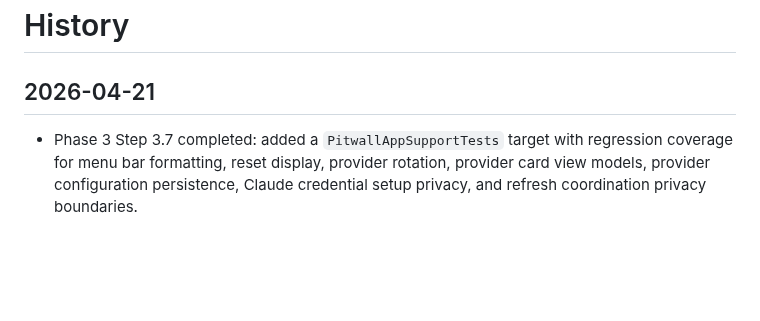
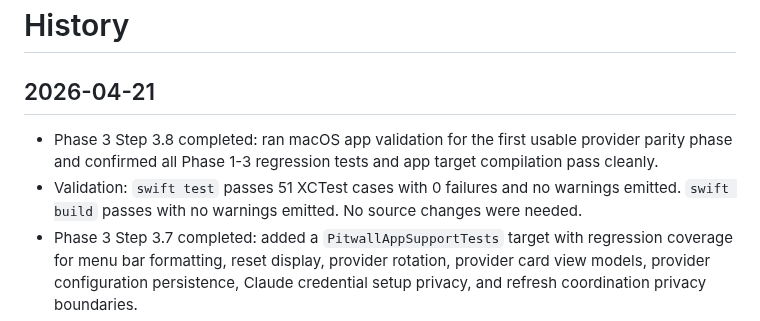
Before and after one commit to GeorgeQLe/pitwall, a Markdown page: tasks/history.md, the part around the change. Rendered like a GitHub page; blank space fills up the shorter version.

```diff
--- a/tasks/history.md
+++ b/tasks/history.md
@@ -2,6 +2,8 @@
 
 ## 2026-04-21
 
+- Phase 3 Step 3.8 completed: ran macOS app validation for the first usable provider parity phase and confirmed all Phase 1-3 regression tests and app target compilation pass cleanly.
+- Validation: `swift test` passes 51 XCTest cases with 0 failures and no warnings emitted. `swift build` passes with no warnings emitted. No source changes were needed.
 - Phase 3 Step 3.7 completed: added a `PitwallAppSupportTests` target with regression coverage for menu bar formatting, reset display, provider rotation, provider card view models, provider configuration persistence, Claude credential setup privacy, and refresh coordination privacy boundaries.
 - Refresh coordination tests use injected fake Claude clients, local snapshot loaders, secret stores, and deterministic clocks; no live provider networks or real user provider files are read. Saved Claude session keys remain write-only, replacement keys rotate through the secret store only, expired auth is preserved, and stale Claude state keeps only non-secret last-success metadata.
 - Validation: `swift test` passes 51 XCTest cases with 0 failures and no warnings emitted. `swift build` passes with no warnings emitted. Review-only lane completed locally due subagent policy.
```
Also changed, not shown: tasks/todo.md (+6 -1 lines).
